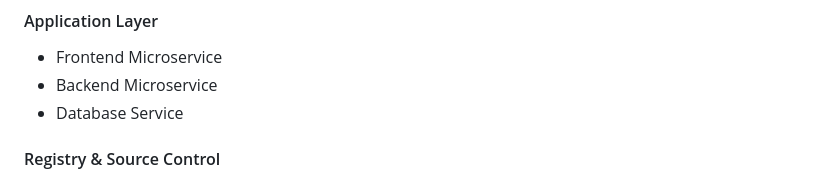
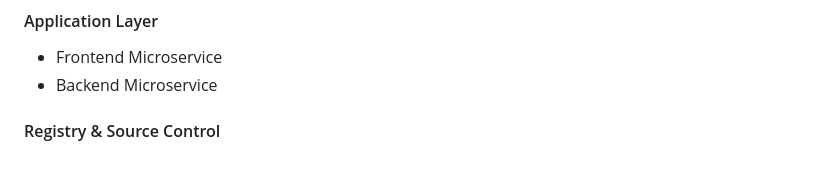
Before and after one commit to vaibhav-umbarkar/microservices-cicd-on-docker-swarm, a Markdown page: README.md, the part around the change. Rendered like a GitHub page.

Commit message:
Update date: 08/07/2026

```diff
--- a/README.md
+++ b/README.md
@@ -44,7 +44,6 @@ This platform is designed to:
 
 - Frontend Microservice
 - Backend Microservice
-- Database Service
 
 #### Registry & Source Control
 
```
